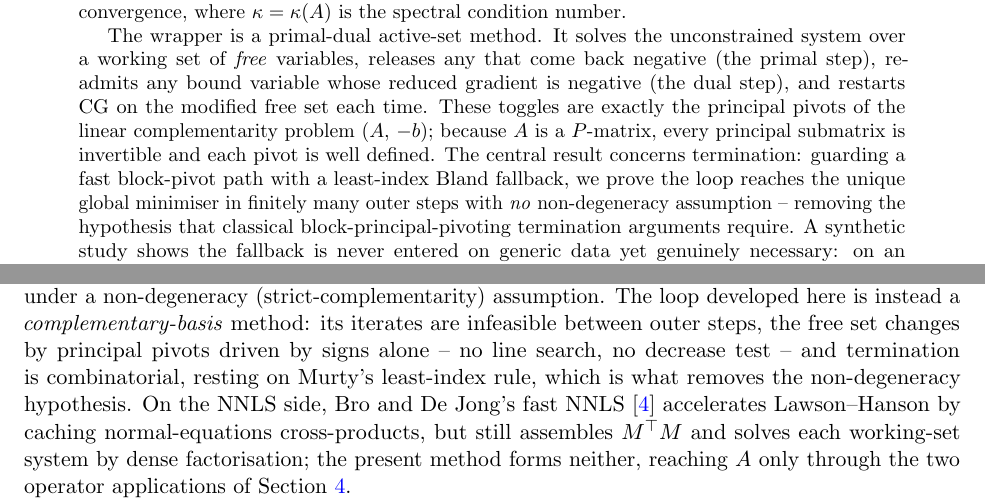
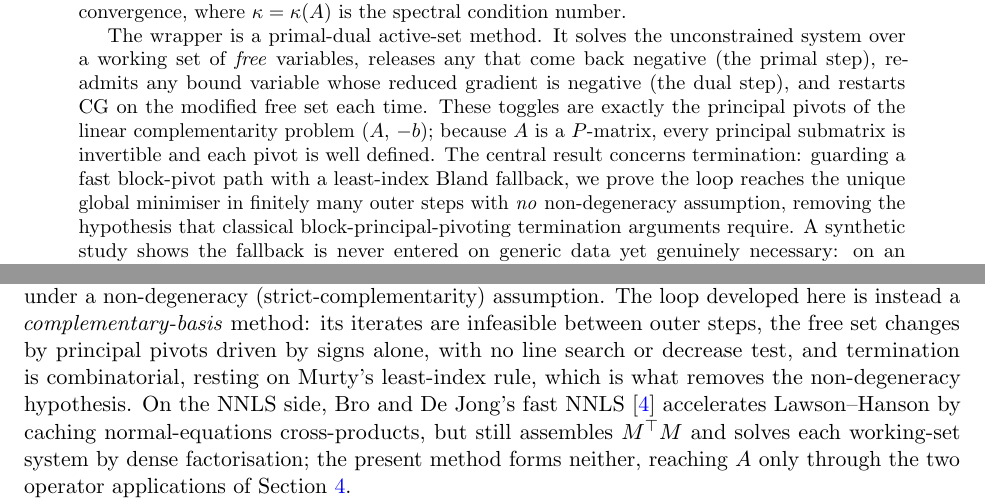
Before and after one commit to Jebel-Quant/mean_variance_solvers, a LaTeX paper (non_negative_cg/nncg_paper.tex, which reads non_negative_cg/sections/s0_abstract.tex, non_negative_cg/sections/s1_introduction.tex): two parts of pages 1 and 3 of 19, joined at a grey line, cut so that both start at the same text. Compiled offline with pdfLaTeX.

Commit message:
fix: remove spaced dash asides that break CI quality gate

```diff
--- a/non_negative_cg/sections/s0_abstract.tex
+++ b/non_negative_cg/sections/s0_abstract.tex
@@ -19,7 +19,7 @@ pivots of the linear complementarity problem $(A,\,{-b})$; because $A$ is a $P$-
 every principal submatrix is invertible and each pivot is well defined. The central result
 concerns termination: guarding a fast block-pivot path with a least-index Bland fallback, we
 prove the loop reaches the unique global minimiser in finitely many outer steps with
-\emph{no} non-degeneracy assumption -- removing the hypothesis
+\emph{no} non-degeneracy assumption, removing the hypothesis
 that classical block-principal-pivoting termination arguments require. A synthetic study shows
 the fallback is never entered on generic data yet genuinely necessary: on an adversarial family
 of anti-correlated designs the unguarded batch path cycles, and the fallback is what terminates
--- a/non_negative_cg/sections/s1_introduction.tex
+++ b/non_negative_cg/sections/s1_introduction.tex
@@ -51,7 +51,7 @@ golub2013,greenbaum1997,trefethenbau1997,benzi2005}. What is \emph{not} classica
 Driving CG through a changing set of free variables has a lineage of its own, and the
 distinction from it is worth drawing precisely. Bertsekas' projected Newton
 method~\cite{bertsekas1982}, Mor\'e and Toraldo's GPCG~\cite{moretoraldo1991}, and Dost\'al's proportioning and MPRGP algorithms~\cite{dostal1997,dostalschoberl2005} are \emph{feasible-point} methods: every iterate satisfies the bounds, the working face changes through gradient projections, and the switches between projection and CG phases are governed by sufficient-decrease or proportioning tests, with convergence rates in terms of $\kappa$ and finite identification of the optimal face guaranteed under a non-degeneracy (strict-complementarity) assumption. The loop developed here is instead a
-\emph{complementary-basis} method: its iterates are infeasible between outer steps, the free set changes by principal pivots driven by signs alone -- no line search, no decrease test -- and termination is combinatorial, resting on Murty's least-index rule, which is what removes the non-degeneracy hypothesis. On the NNLS side, Bro and De Jong's fast
+\emph{complementary-basis} method: its iterates are infeasible between outer steps, the free set changes by principal pivots driven by signs alone, with no line search or decrease test, and termination is combinatorial, resting on Murty's least-index rule, which is what removes the non-degeneracy hypothesis. On the NNLS side, Bro and De Jong's fast
 NNLS~\cite{brodejong1997} accelerates Lawson--Hanson by caching normal-equations
 cross-products, but still assembles $M^\top M$ and solves each working-set system by dense
 factorisation; the present method forms neither, reaching $A$ only through the two operator
```
